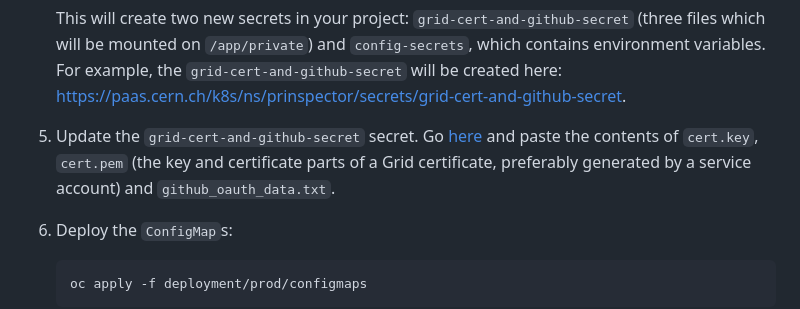
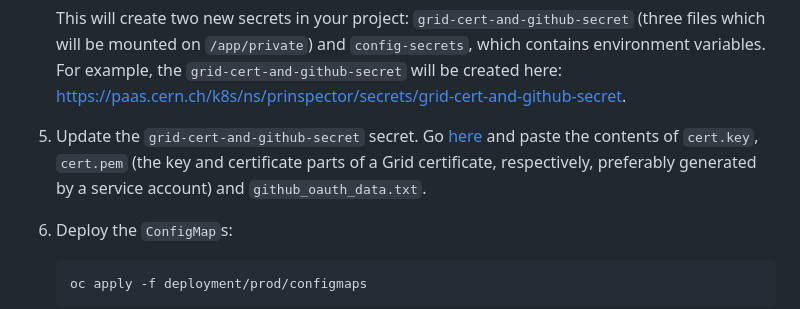
Before and after one commit to cms-DQM/PRInspector, a Markdown page: README.md, the part around the change printed below. Rendered like a GitHub page.

Commit message:
Link update in README

````diff
--- a/README.md
+++ b/README.md
@@ -90,7 +90,7 @@ docker push registry.cern.ch/cms-dqmdc/prinspector
    ```
    This will create two new secrets in your project: `grid-cert-and-github-secret` (three files which will be mounted on `/app/private`) and `config-secrets`, which contains environment variables.
    For example, the `grid-cert-and-github-secret` will be created here: <https://paas.cern.ch/k8s/ns/prinspector/secrets/grid-cert-and-github-secret>.
-5. Update the `grid-cert-and-github-secret` secret. Go [here](https://paas.cern.ch/k8s/ns/prinspector/secrets/grid-cert-and-github-secret) and paste the contents of `cert.key`, `cert.pem` (the key and certificate parts of a Grid certificate, preferably generated by a service account) and `github_oauth_data.txt`.
+5. Update the `grid-cert-and-github-secret` secret. Go [here](https://paas.cern.ch/k8s/ns/prinspector/secrets/grid-cert-and-github-secret) and paste the contents of `cert.key`, `cert.pem` (the key and certificate parts of a Grid certificate, respectively, preferably generated by a service account) and `github_oauth_data.txt`.
 6. Deploy the `ConfigMap`s:
    ```bash
    oc apply -f deployment/prod/configmaps
````
Also changed, not shown: other parts of README.md (+1 -1 lines).
